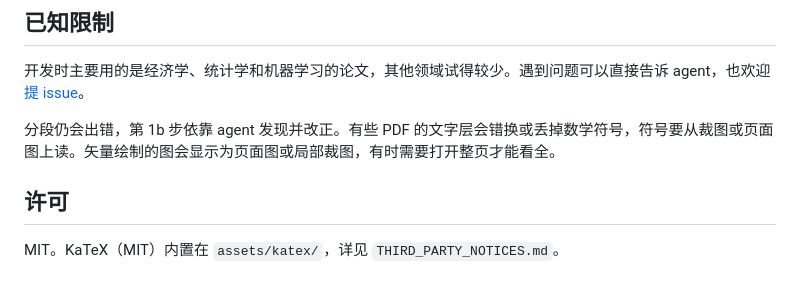
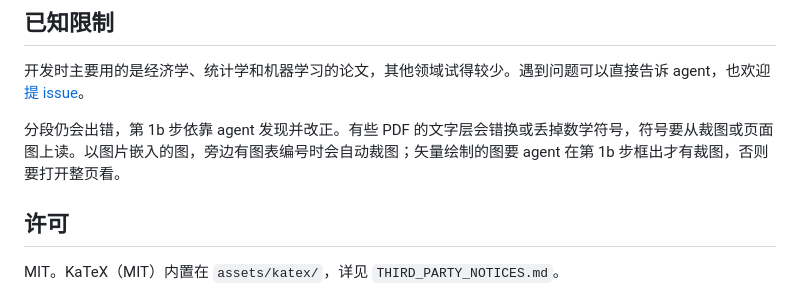
Before and after one commit to Liangzhen-Chen/literature-guide-read, a Markdown page: README.zh.md, the part around the change. GitHub-like rendering.

```diff
--- a/README.zh.md
+++ b/README.zh.md
@@ -159,7 +159,7 @@ python scripts/render.py work/paragraphs.json work/guide.json work/paras_01.json
 
 开发时主要用的是经济学、统计学和机器学习的论文，其他领域试得较少。遇到问题可以直接告诉 agent，也欢迎[提 issue](https://github.com/Liangzhen-Chen/literature-guide-read/issues)。
 
-分段仍会出错，第 1b 步依靠 agent 发现并改正。有些 PDF 的文字层会错换或丢掉数学符号，符号要从裁图或页面图上读。矢量绘制的图会显示为页面图或局部裁图，有时需要打开整页才能看全。
+分段仍会出错，第 1b 步依靠 agent 发现并改正。有些 PDF 的文字层会错换或丢掉数学符号，符号要从裁图或页面图上读。以图片嵌入的图，旁边有图表编号时会自动裁图；矢量绘制的图要 agent 在第 1b 步框出才有裁图，否则要打开整页看。
 
 ## 许可
 
```
Also changed, not shown: CHANGELOG.md (+1 -0 lines), README.md (+1 -1 lines).
